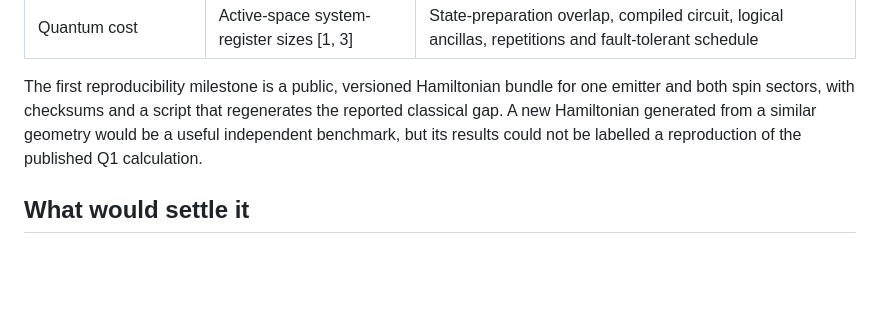
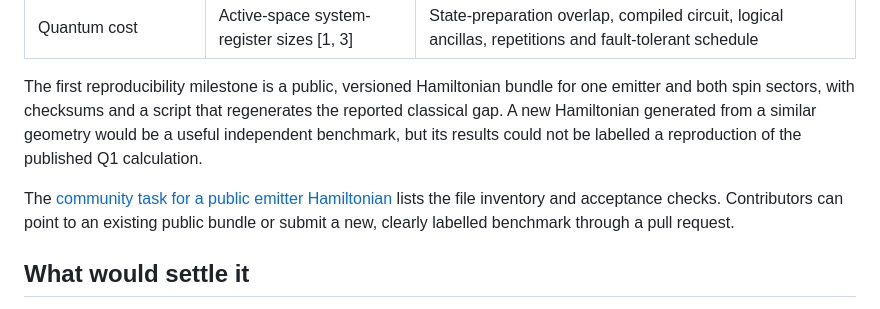
Before and after one commit to QingyunQian/practical-quantum-advantage, a Markdown page: content/questions/dmrg-vs-qpe-cost-accuracy-oled.md, the part around the change. Drawn GitHub-style; blank space fills up the shorter version.

Commit message:
Link OLED Hamiltonian community task from benchmark question (#15)

```diff
--- a/content/questions/dmrg-vs-qpe-cost-accuracy-oled.md
+++ b/content/questions/dmrg-vs-qpe-cost-accuracy-oled.md
@@ -85,6 +85,8 @@ The 2026 study has a [published JACS version](https://doi.org/10.1021/jacs.6c047
 
 The first reproducibility milestone is a public, versioned Hamiltonian bundle for one emitter and both spin sectors, with checksums and a script that regenerates the reported classical gap. A new Hamiltonian generated from a similar geometry would be a useful independent benchmark, but its results could not be labelled a reproduction of the published Q1 calculation.
 
+The [community task for a public emitter Hamiltonian](https://github.com/yuchenguommm/practical-quantum-advantage/issues/14) lists the file inventory and acceptance checks. Contributors can point to an existing public bundle or submit a new, clearly labelled benchmark through a pull request.
+
 ## What would settle it
 
 The front matter states the full benchmark. Start by obtaining public geometry, basis, selected orbitals and Hamiltonian for one emitter. Reproduce the reported classical result and measure the full S0/T1 workflow time, then test the strongest competing classical solvers on the same instance and accuracy. Only then compile phase estimation or another fault-tolerant method for that Hamiltonian, including state preparation, repeated runs and error correction. Display cost versus error for both approaches and add a written buyer requirement. The current evidence does not support an arbitrary 0.05 eV crossover line or a universal T-gate budget.
```
